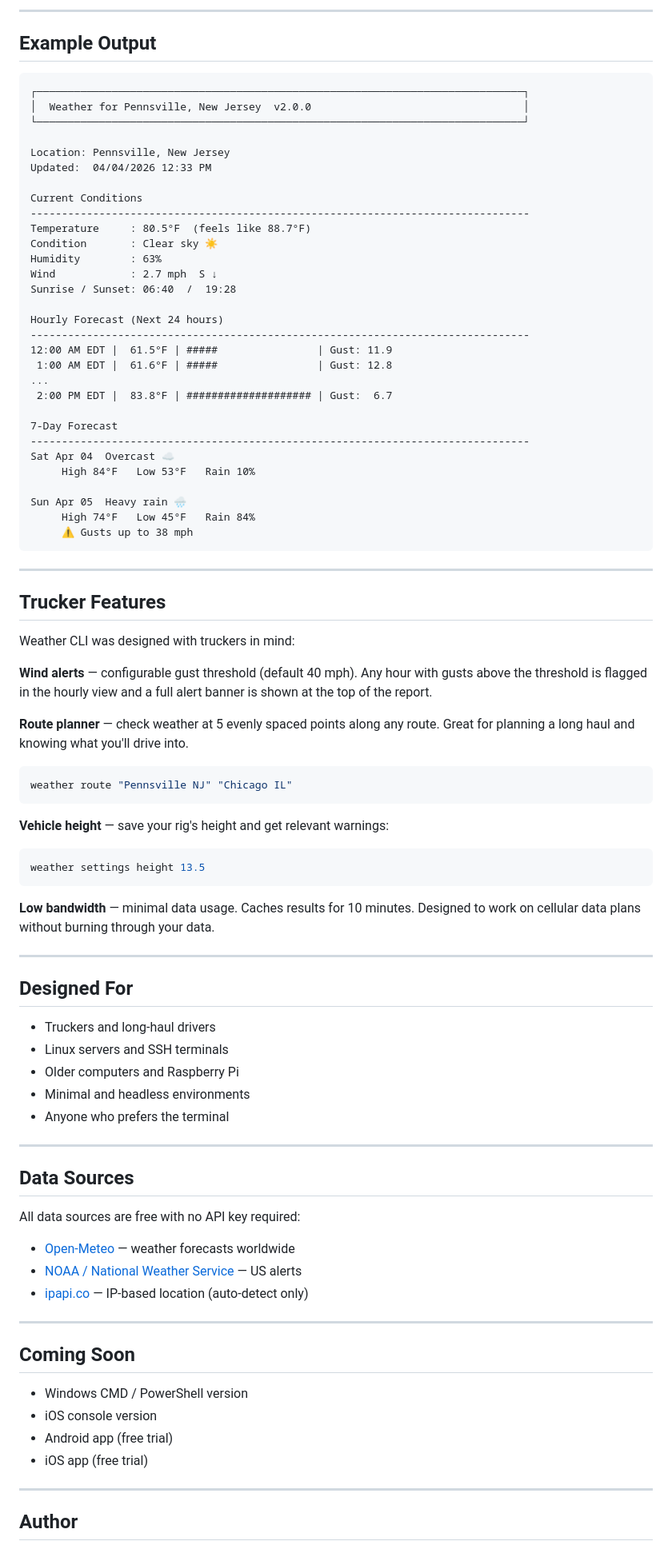
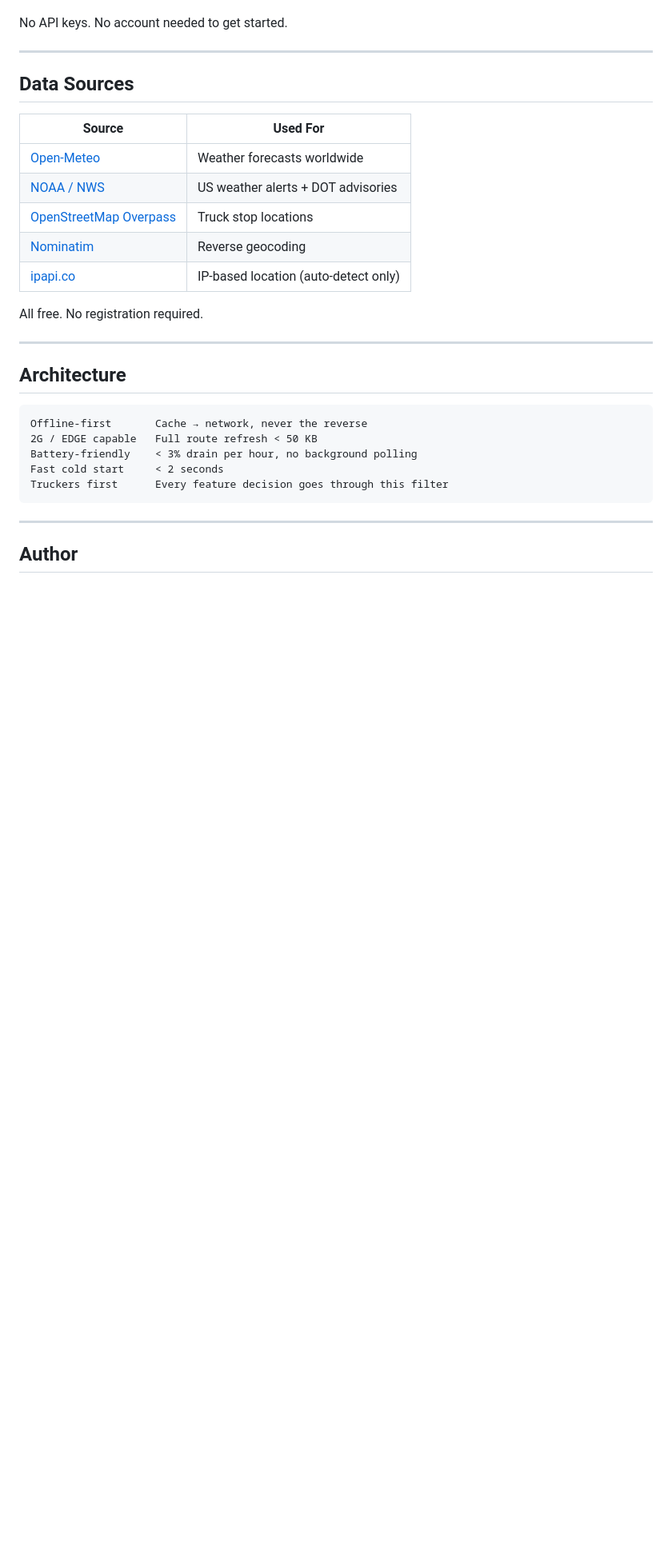
Before and after one commit to arbymcpatriot3/weather-cli, a Markdown page: README.md, the part around one of its changes. Shown at 80% size. GitHub-like rendering; blank space fills up the shorter version.

````diff
--- a/README.md
+++ b/README.md
@@ -98,94 +149,30 @@ weather --fresh                      Force fresh data (skip cache)
----
-
-## Example Output
-
-```
-┌──────────────────────────────────────────────────────────────────────────────┐
-│  Weather for Pennsville, New Jersey  v2.0.0                                  │
-└──────────────────────────────────────────────────────────────────────────────┘
-
-Location: Pennsville, New Jersey
-Updated:  04/04/2026 12:33 PM
-
-Current Conditions
---------------------------------------------------------------------------------
-Temperature     : 80.5°F  (feels like 88.7°F)
-Condition       : Clear sky ☀
-Humidity        : 63%
-Wind            : 2.7 mph  S ↓
-Sunrise / Sunset: 06:40  /  19:28
-
-Hourly Forecast (Next 24 hours)
---------------------------------------------------------------------------------
-12:00 AM EDT |  61.5°F | #####                | Gust: 11.9
- 1:00 AM EDT |  61.6°F | #####                | Gust: 12.8
-...
- 2:00 PM EDT |  83.8°F | #################### | Gust:  6.7
-
-7-Day Forecast
---------------------------------------------------------------------------------
-Sat Apr 04  Overcast ☁
-     High 84°F   Low 53°F   Rain 10%
-
-Sun Apr 05  Heavy rain 🌧
-     High 74°F   Low 45°F   Rain 84%
-     ⚠ Gusts up to 38 mph
-```
-
----
-
-## Trucker Features
-
-Weather CLI was designed with truckers in mind:
-
-**Wind alerts** — configurable gust threshold (default 40 mph). Any hour
-with gusts above the threshold is flagged in the hourly view and a full
-alert banner is shown at the top of the report.
-
-**Route planner** — check weather at 5 evenly spaced points along any
-route. Great for planning a long haul and knowing what you'll drive into.
-
-```bash
-weather route "Pennsville NJ" "Chicago IL"
-```
-
-**Vehicle height** — save your rig's height and get relevant warnings:
-
-```bash
-weather settings height 13.5
-```
-
-**Low bandwidth** — minimal data usage. Caches results for 10 minutes.
-Designed to work on cellular data plans without burning through your data.
-
----
-
-## Designed For
-
-- Truckers and long-haul drivers
-- Linux servers and SSH terminals
-- Older computers and Raspberry Pi
-- Minimal and headless environments
-- Anyone who prefers the terminal
+No API keys. No account needed to get started.
 
 ---
 
 ## Data Sources
 
-All data sources are free with no API key required:
+| Source | Used For |
+|---|---|
+| [Open-Meteo](https://open-meteo.com/) | Weather forecasts worldwide |
+| [NOAA / NWS](https://www.weather.gov/) | US weather alerts + DOT advisories |
+| [OpenStreetMap Overpass](https://overpass-api.de/) | Truck stop locations |
+| [Nominatim](https://nominatim.org/) | Reverse geocoding |
+| [ipapi.co](https://ipapi.co/) | IP-based location (auto-detect only) |
 
-- [Open-Meteo](https://open-meteo.com/) — weather forecasts worldwide
-- [NOAA / National Weather Service](https://www.weather.gov/) — US alerts
-- [ipapi.co](https://ipapi.co/) — IP-based location (auto-detect only)
+All free. No registration required.
 
 ---
 
-## Coming Soon
+## Architecture
 
-- Windows CMD / PowerShell version
-- iOS console version
-- Android app (free trial)
-- iOS app (free trial)
+```
+Offline-first       Cache → network, never the reverse
+2G / EDGE capable   Full route refresh < 50 KB
+Battery-friendly    < 3% drain per hour, no background polling
+Fast cold start     < 2 seconds
+Truckers first      Every feature decision goes through this filter
+```
 
 ---
 
````
Also changed, not shown: other parts of README.md (+136 -85 lines).
